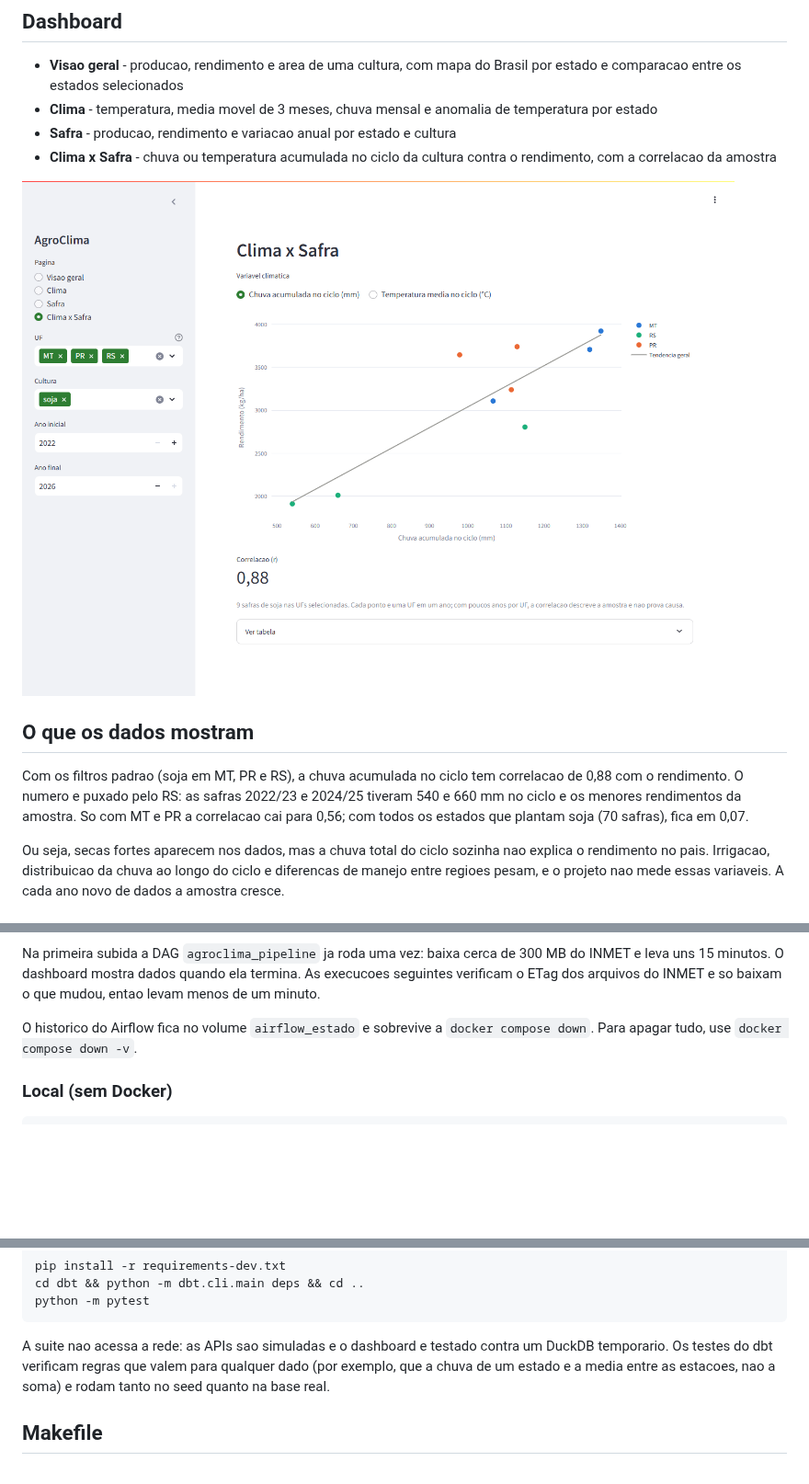
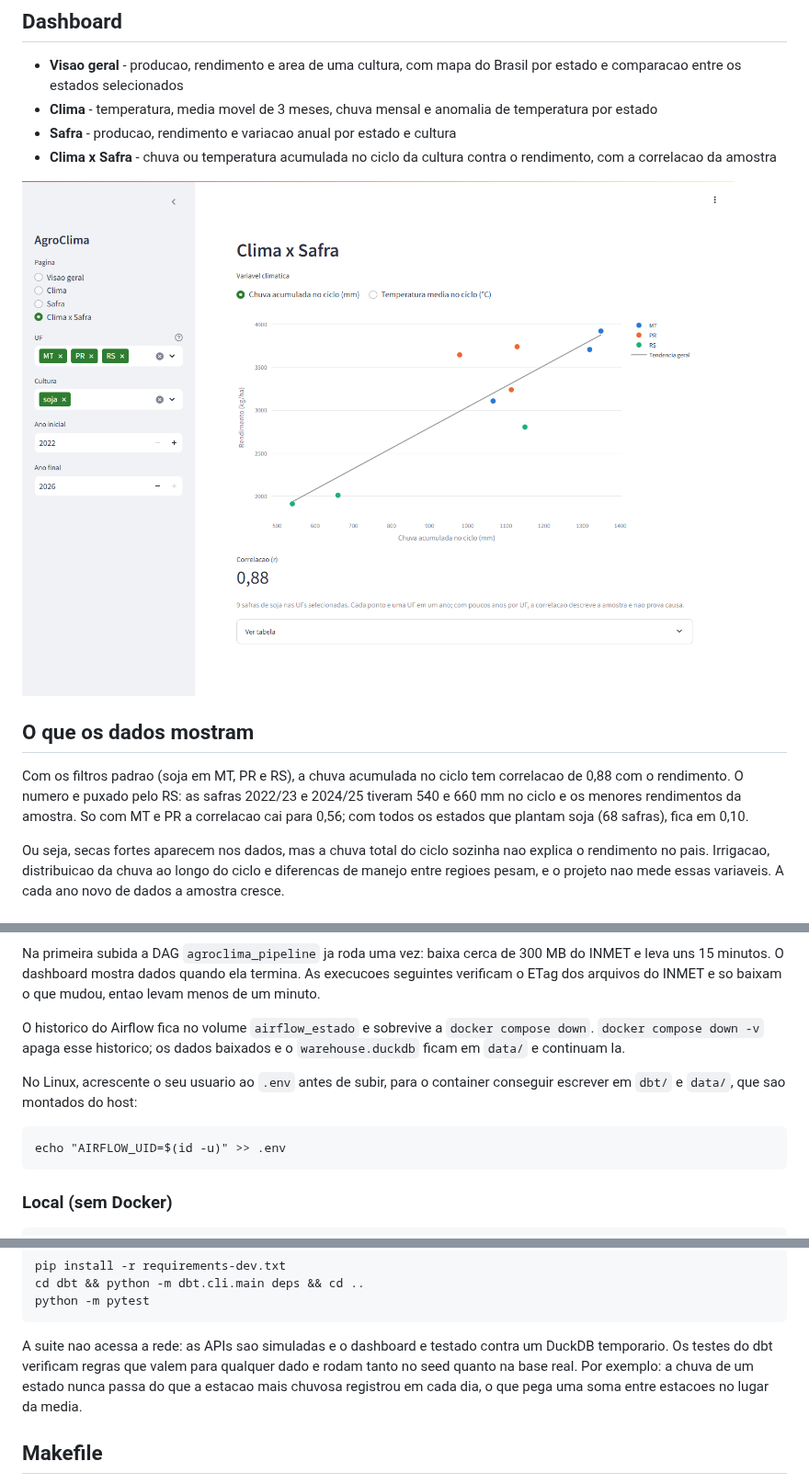
Before and after one commit to antoniolaprov/agroclima-analytics, a Markdown page: README.md, 3 parts joined by grey strips. Shown at 92% size. Rendered like a GitHub page; pictures changed too: docs/img/clima_x_safra.png; blank space fills up the shorter version.

Commit message:
Update docs for rainfall coverage and the Linux setup

````diff
--- a/README.md
+++ b/README.md
@@ -39,7 +39,7 @@ Com os filtros padrao (soja em MT, PR e RS), a chuva acumulada no ciclo tem
 correlacao de 0,88 com o rendimento. O numero e puxado pelo RS: as safras
 2022/23 e 2024/25 tiveram 540 e 660 mm no ciclo e os menores rendimentos da
 amostra. So com MT e PR a correlacao cai para 0,56; com todos os estados que
-plantam soja (70 safras), fica em 0,07.
+plantam soja (68 safras), fica em 0,10.
 
 Ou seja, secas fortes aparecem nos dados, mas a chuva total do ciclo sozinha
 nao explica o rendimento no pais. Irrigacao, distribuicao da chuva ao longo
@@ -87,7 +87,15 @@ termina. As execucoes seguintes verificam o ETag dos arquivos do INMET e so
 baixam o que mudou, entao levam menos de um minuto.
 
 O historico do Airflow fica no volume `airflow_estado` e sobrevive a
-`docker compose down`. Para apagar tudo, use `docker compose down -v`.
+`docker compose down`. `docker compose down -v` apaga esse historico; os dados
+baixados e o `warehouse.duckdb` ficam em `data/` e continuam la.
+
+No Linux, acrescente o seu usuario ao `.env` antes de subir, para o container
+conseguir escrever em `dbt/` e `data/`, que sao montados do host:
+
+```
+echo "AIRFLOW_UID=$(id -u)" >> .env
+```
 
 ### Local (sem Docker)
 
@@ -132,8 +140,9 @@ python -m pytest
 
 A suite nao acessa a rede: as APIs sao simuladas e o dashboard e testado
 contra um DuckDB temporario. Os testes do dbt verificam regras que valem para
-qualquer dado (por exemplo, que a chuva de um estado e a media entre as
-estacoes, nao a soma) e rodam tanto no seed quanto na base real.
+qualquer dado e rodam tanto no seed quanto na base real. Por exemplo: a chuva
+de um estado nunca passa do que a estacao mais chuvosa registrou em cada dia,
+o que pega uma soma entre estacoes no lugar da media.
 
 ## Makefile
 
````
Also changed, not shown: other parts of README.md (+3 -0 lines), docs/design.md (+10 -2 lines), docs/img/dashboard.png.
